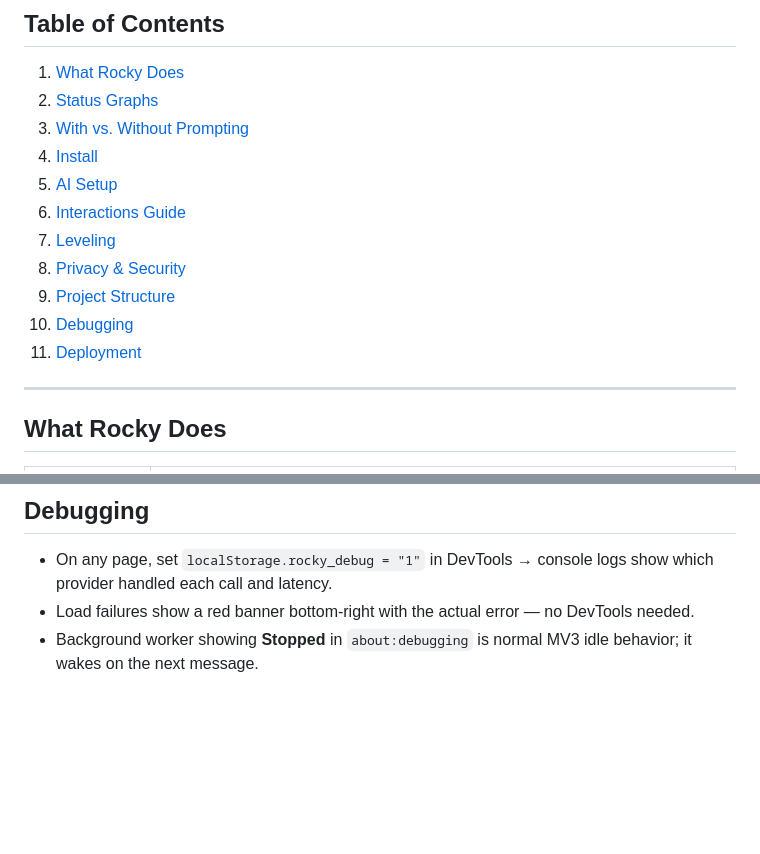
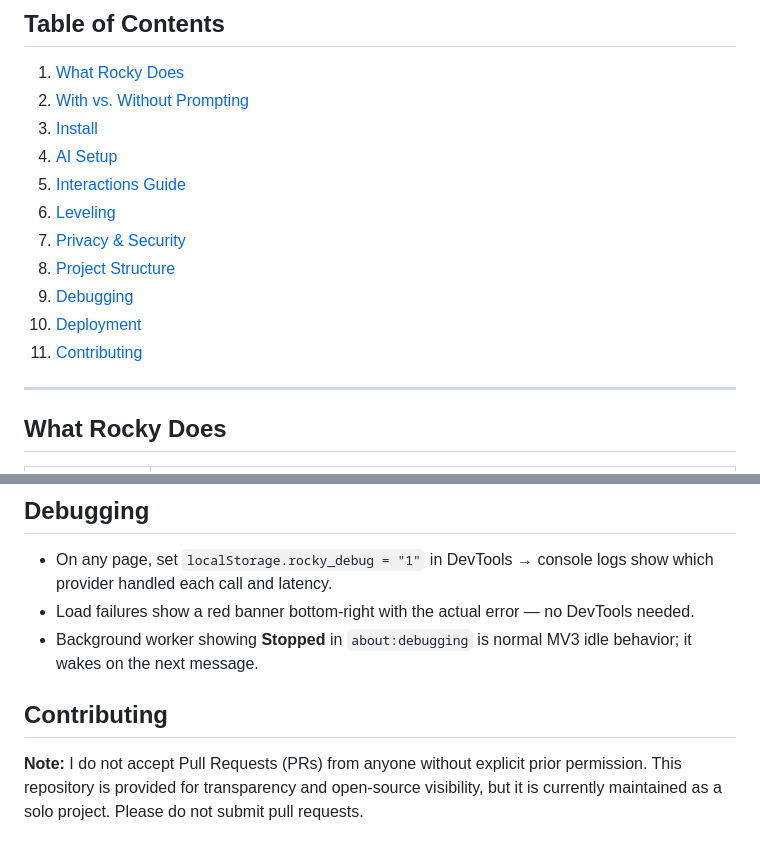
Before and after one commit to manishankar0922/Bandit, a Markdown page: README.md, 2 parts joined by grey strips. GitHub-like rendering; blank space fills up the shorter version.

Commit message:
docs: remove graphs and add contributing policy

```diff
--- a/README.md
+++ b/README.md
@@ -16,16 +16,16 @@ A pixel-art raccoon that lives on every page you browse, turns your rough prompt
 ## Table of Contents
 
 1. [What Rocky Does](#what-rocky-does)
-2. [Status Graphs](#status-graphs)
-3. [With vs. Without Prompting](#with-vs-without-prompting)
-4. [Install](#install)
-5. [AI Setup](#ai-setup)
-6. [Interactions Guide](#interactions-guide)
-7. [Leveling](#leveling)
-8. [Privacy & Security](#privacy--security)
-9. [Project Structure](#project-structure)
-10. [Debugging](#debugging)
-11. [Deployment](DEPLOYMENT.md)
+2. [With vs. Without Prompting](#with-vs-without-prompting)
+3. [Install](#install)
+4. [AI Setup](#ai-setup)
+5. [Interactions Guide](#interactions-guide)
+6. [Leveling](#leveling)
+7. [Privacy & Security](#privacy--security)
+8. [Project Structure](#project-structure)
+9. [Debugging](#debugging)
+10. [Deployment](DEPLOYMENT.md)
+11. [Contributing](#contributing)
 
 ---
 
@@ -222,3 +168,7 @@ Bandit/
 - On any page, set `localStorage.rocky_debug = "1"` in DevTools → console logs show which provider handled each call and latency.
 - Load failures show a red banner bottom-right with the actual error — no DevTools needed.
 - Background worker showing **Stopped** in `about:debugging` is normal MV3 idle behavior; it wakes on the next message.
+
+## Contributing
+
+**Note:** I do not accept Pull Requests (PRs) from anyone without explicit prior permission. This repository is provided for transparency and open-source visibility, but it is currently maintained as a solo project. Please do not submit pull requests.
```
Also changed, not shown: other parts of README.md (+0 -54 lines).
